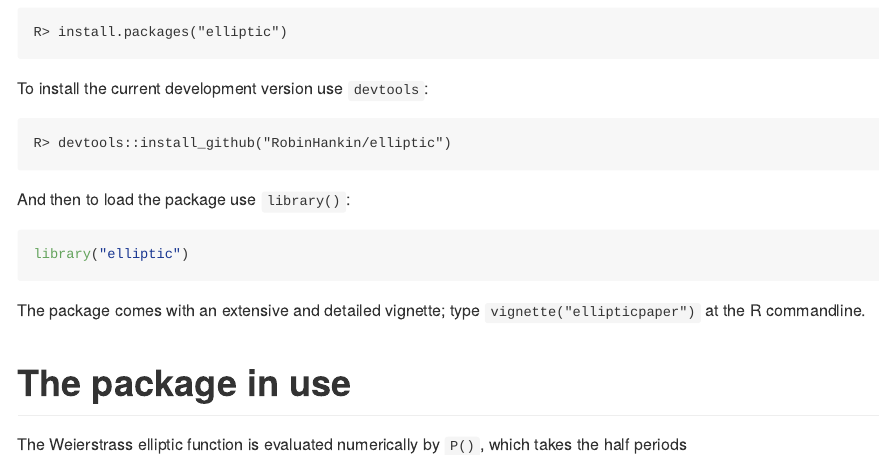
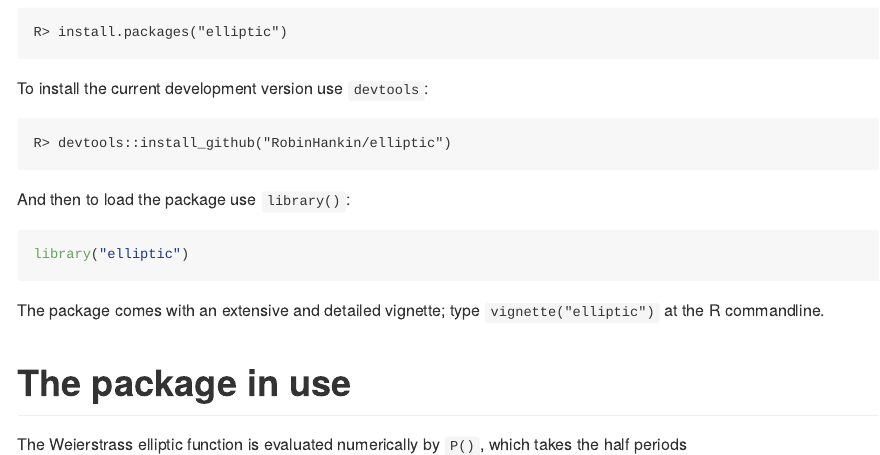
Before and after one commit to RobinHankin/elliptic, an R Markdown document (README.Rmd): the page in a window 1100 px wide, from 1120 px down. The pictures show the output file README.md that the author committed with the source, drawn offline in the style of GitHub; long lines of code are wrapped; badge pictures from the web are left out.

Commit message:
tweaks to README

````diff
--- a/README.Rmd
+++ b/README.Rmd
@@ -73,7 +73,7 @@ library("elliptic")
 ```
 
 The package comes with an extensive and detailed vignette; type
-`vignette("ellipticpaper")` at the R commandline.
+`vignette("elliptic")` at the R commandline.
 
 # The package in use
 
````
Also changed, not shown: README.md, 1 other file.
